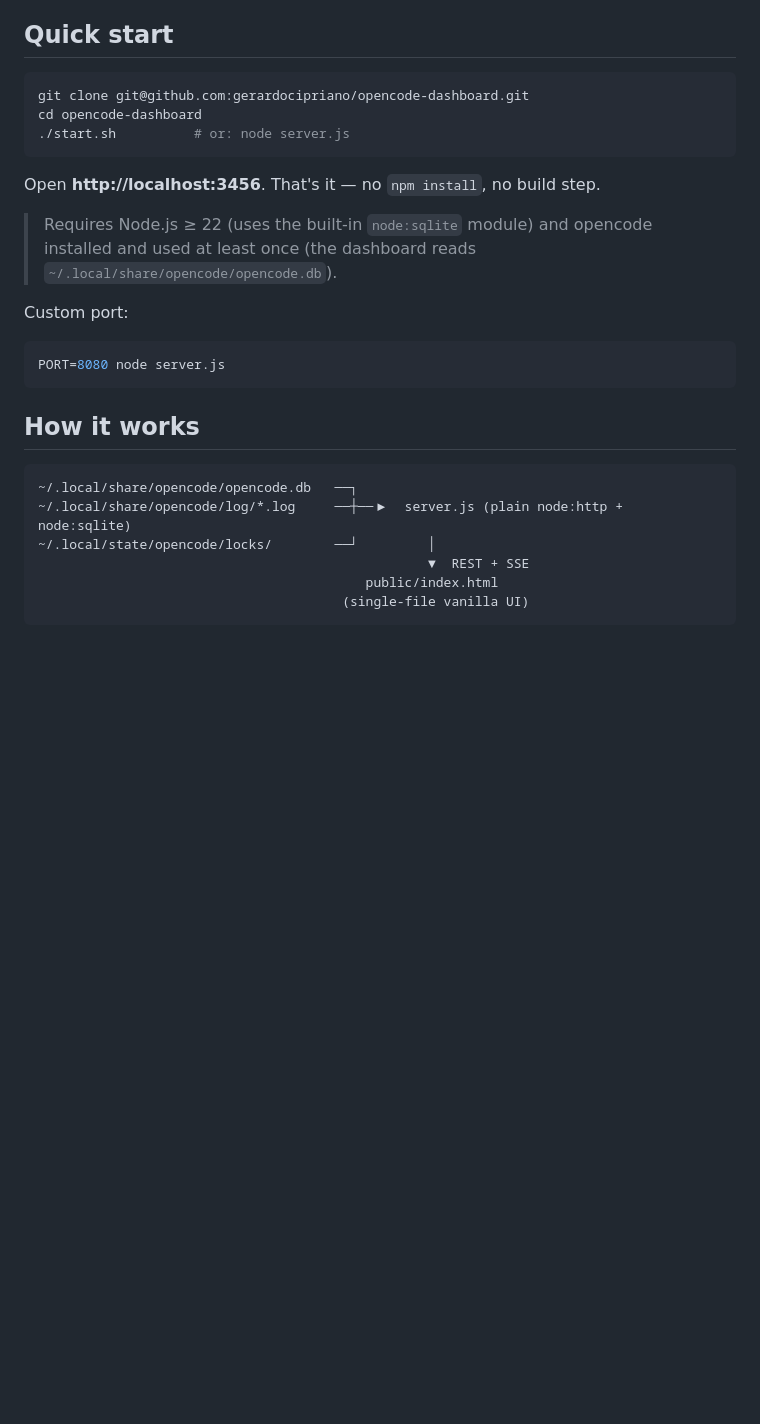
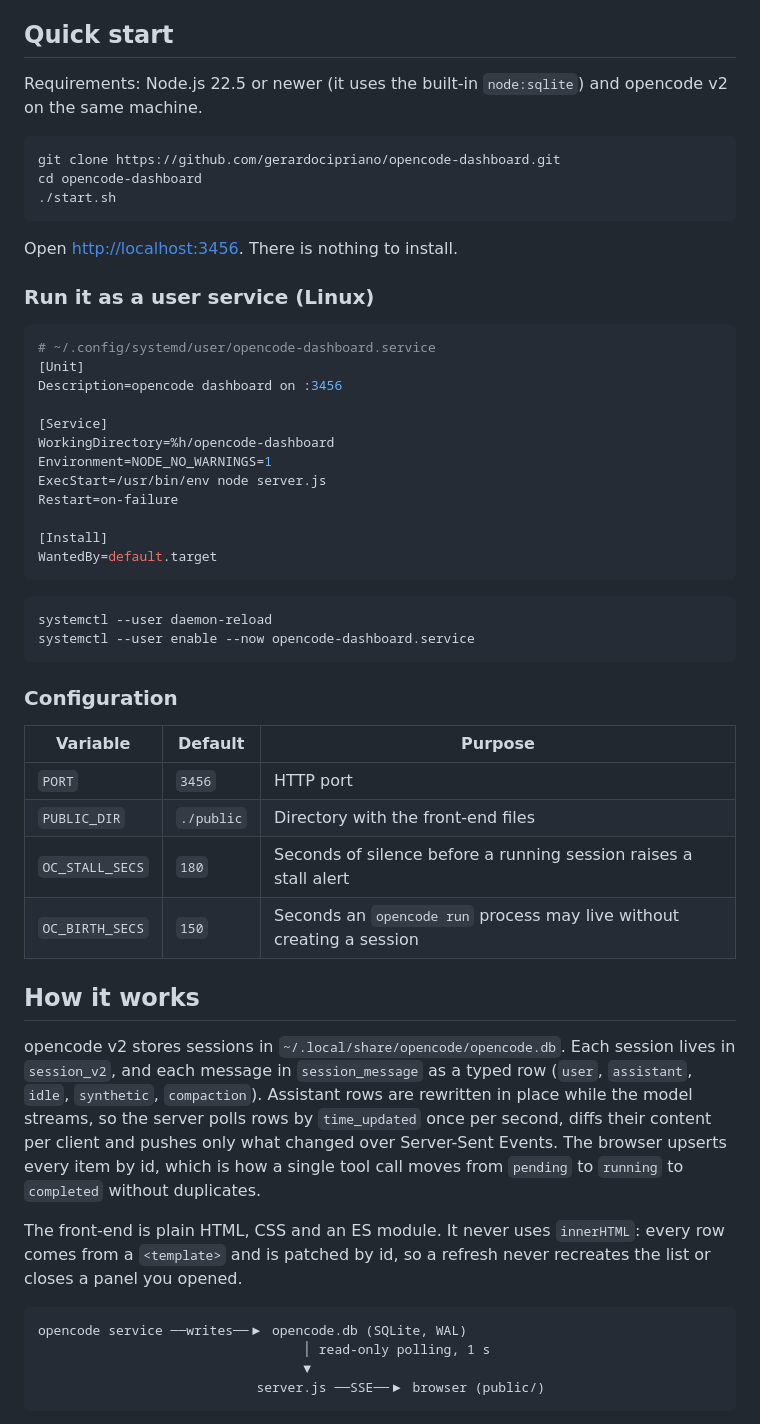
Before and after one commit to gerardocipriano/opencode-dashboard, a Markdown page: README.md, the part around one of its changes. Drawn GitHub-style; blank space fills up the shorter version.

````diff
--- a/README.md
+++ b/README.md
@@ -18,30 +39,57 @@ Everything updates live via Server-Sent Events, with automatic polling fallback
 
 ## Quick start
 
+Requirements: Node.js 22.5 or newer (it uses the built-in `node:sqlite`) and opencode v2 on the same machine.
+
 ```bash
-git clone git@github.com:gerardocipriano/opencode-dashboard.git
+git clone https://github.com/gerardocipriano/opencode-dashboard.git
 cd opencode-dashboard
-./start.sh          # or: node server.js
+./start.sh
 ```
 
-Open **http://localhost:3456**. That's it — no `npm install`, no build step.
+Open <http://localhost:3456>. There is nothing to install.
 
-> Requires Node.js ≥ 22 (uses the built-in `node:sqlite` module) and opencode installed and used at least once (the dashboard reads `~/.local/share/opencode/opencode.db`).
+### Run it as a user service (Linux)
 
-Custom port:
+```ini
+# ~/.config/systemd/user/opencode-dashboard.service
+[Unit]
+Description=opencode dashboard on :3456
+
+[Service]
+WorkingDirectory=%h/opencode-dashboard
+Environment=NODE_NO_WARNINGS=1
+ExecStart=/usr/bin/env node server.js
+Restart=on-failure
+
+[Install]
+WantedBy=default.target
+```
 
 ```bash
-PORT=8080 node server.js
+systemctl --user daemon-reload
+systemctl --user enable --now opencode-dashboard.service
 ```
+
+### Configuration
+
+| Variable | Default | Purpose |
+|---|---|---|
+| `PORT` | `3456` | HTTP port |
+| `PUBLIC_DIR` | `./public` | Directory with the front-end files |
+| `OC_STALL_SECS` | `180` | Seconds of silence before a running session raises a stall alert |
+| `OC_BIRTH_SECS` | `150` | Seconds an `opencode run` process may live without creating a session |
 
 ## How it works
 
+opencode v2 stores sessions in `~/.local/share/opencode/opencode.db`. Each session lives in `session_v2`, and each message in `session_message` as a typed row (`user`, `assistant`, `idle`, `synthetic`, `compaction`). Assistant rows are rewritten in place while the model streams, so the server polls rows by `time_updated` once per second, diffs their content per client and pushes only what changed over Server-Sent Events. The browser upserts every item by id, which is how a single tool call moves from `pending` to `running` to `completed` without duplicates.
+
+The front-end is plain HTML, CSS and an ES module. It never uses `innerHTML`: every row comes from a `<template>` and is patched by id, so a refresh never recreates the list or closes a panel you opened.
+
 ```
-~/.local/share/opencode/opencode.db   ──┐
-~/.local/share/opencode/log/*.log     ──┼──▶  server.js (plain node:http + node:sqlite)
-~/.local/state/opencode/locks/        ──┘         │
-                                                  ▼  REST + SSE
-                                          public/index.html
-                                       (single-file vanilla UI)
+opencode service ──writes──▶ opencode.db (SQLite, WAL)
+                                  │ read-only polling, 1 s
+                                  ▼
+                            server.js ──SSE──▶ browser (public/)
 ```
 
````
Also changed, not shown: other parts of README.md (+87 -22 lines), docs/detail.png (added), docs/mobile.png (added), docs/overview.png (added), 3 other files.
